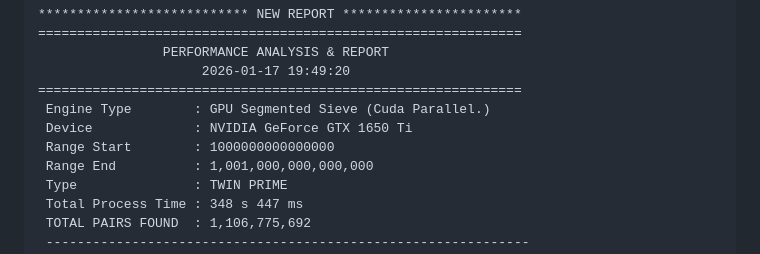
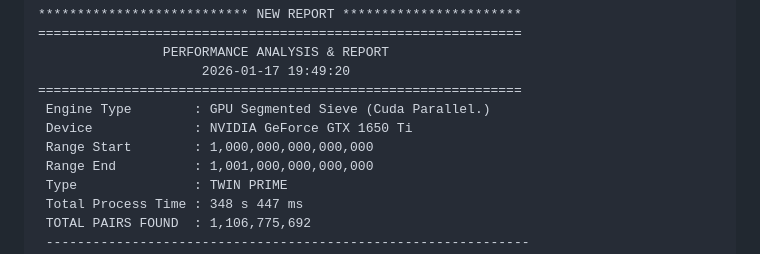
Before and after one commit to bilgisofttr/turkishsieve, a Markdown page: README.md, the part around the change. Drawn GitHub-style.

Commit message:
Improve formatting of Range Start in README
Formatted the Range Start value for better readability.

```diff
--- a/README.md
+++ b/README.md
@@ -89,7 +89,7 @@ This report is the result of the TSE V.1.0.0 application.
 ==============================================================
  Engine Type        : GPU Segmented Sieve (Cuda Parallel.)
  Device             : NVIDIA GeForce GTX 1650 Ti
- Range Start        : 1000000000000000
+ Range Start        : 1,000,000,000,000,000
  Range End          : 1,001,000,000,000,000
  Type               : TWIN PRIME
  Total Process Time : 348 s 447 ms
```
